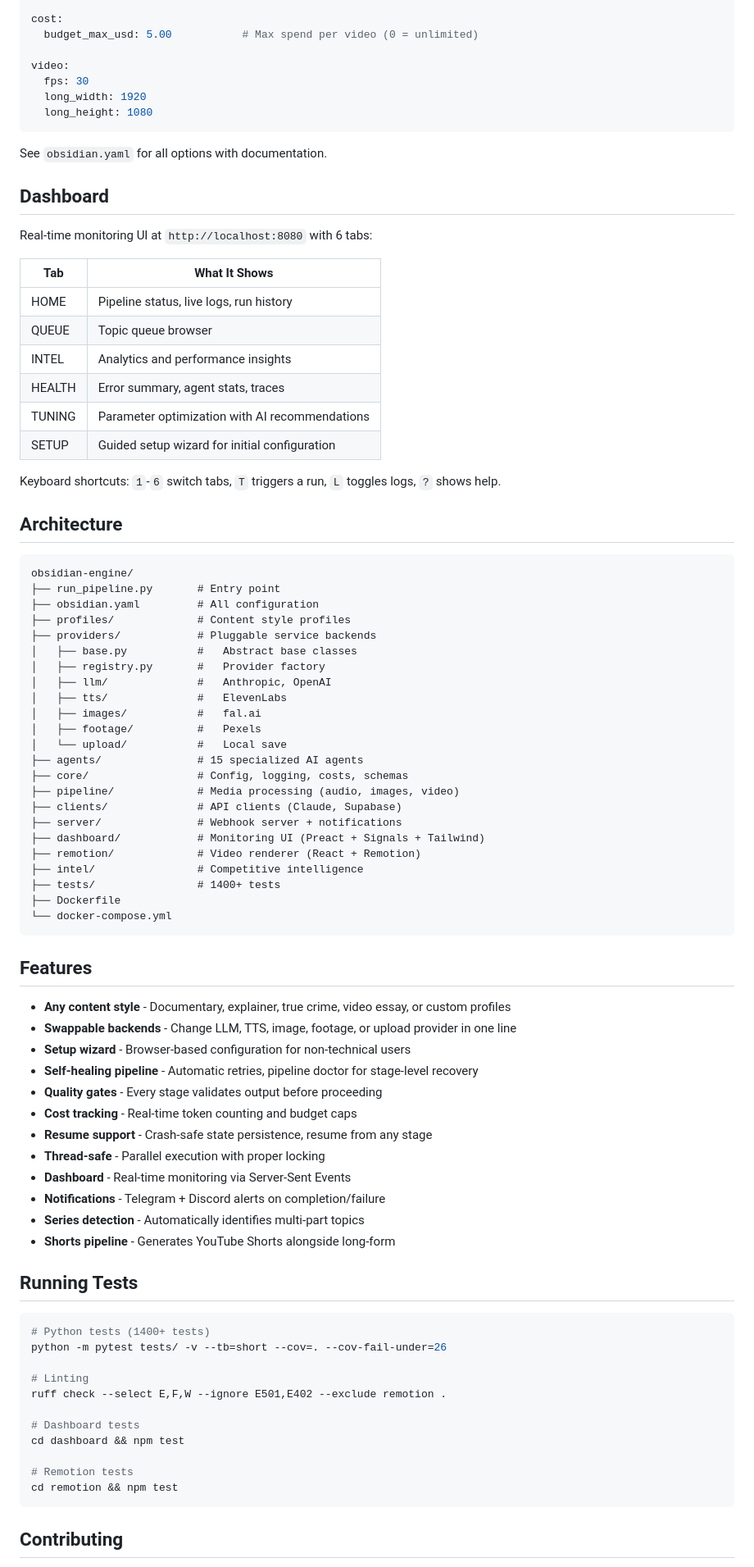
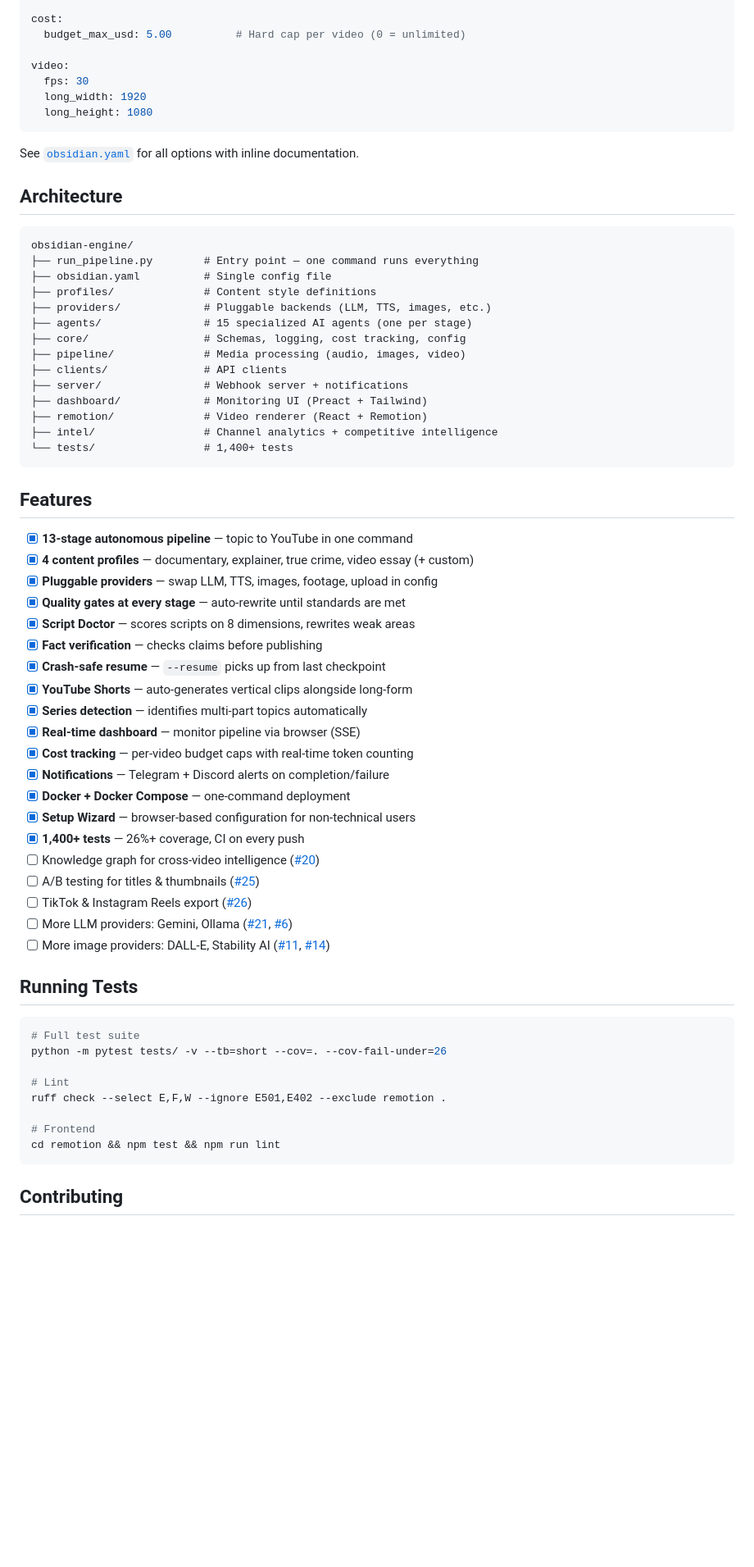
Before and after one commit to Drogon4231/obsidian-engine, a Markdown page: README.md, the part around one of its changes. Shown at 82% size. Drawn GitHub-style; blank space fills up the shorter version.

````diff
--- a/README.md
+++ b/README.md
@@ -174,6 +210,6 @@ models:
 
 cost:
-  budget_max_usd: 5.00           # Max spend per video (0 = unlimited)
+  budget_max_usd: 5.00          # Hard cap per video (0 = unlimited)
 
 video:
   fps: 30
@@ -181,80 +217,61 @@ video:
   long_height: 1080
 ```
 
-See `obsidian.yaml` for all options with documentation.
-
-## Dashboard
-
-Real-time monitoring UI at `http://localhost:8080` with 6 tabs:
-
-| Tab | What It Shows |
-|-----|--------------|
-| HOME | Pipeline status, live logs, run history |
-| QUEUE | Topic queue browser |
-| INTEL | Analytics and performance insights |
-| HEALTH | Error summary, agent stats, traces |
-| TUNING | Parameter optimization with AI recommendations |
-| SETUP | Guided setup wizard for initial configuration |
-
-Keyboard shortcuts: `1`-`6` switch tabs, `T` triggers a run, `L` toggles logs, `?` shows help.
+See [`obsidian.yaml`](obsidian.yaml) for all options with inline documentation.
 
 ## Architecture
 
 ```
 obsidian-engine/
-├── run_pipeline.py       # Entry point
-├── obsidian.yaml         # All configuration
-├── profiles/             # Content style profiles
-├── providers/            # Pluggable service backends
-│   ├── base.py           #   Abstract base classes
-│   ├── registry.py       #   Provider factory
-│   ├── llm/              #   Anthropic, OpenAI
-│   ├── tts/              #   ElevenLabs
-│   ├── images/           #   fal.ai
-│   ├── footage/          #   Pexels
-│   └── upload/           #   Local save
-├── agents/               # 15 specialized AI agents
-├── core/                 # Config, logging, costs, schemas
-├── pipeline/             # Media processing (audio, images, video)
-├── clients/              # API clients (Claude, Supabase)
-├── server/               # Webhook server + notifications
-├── dashboard/            # Monitoring UI (Preact + Signals + Tailwind)
-├── remotion/             # Video renderer (React + Remotion)
-├── intel/                # Competitive intelligence
-├── tests/                # 1400+ tests
-├── Dockerfile
-└── docker-compose.yml
+├── run_pipeline.py        # Entry point — one command runs everything
+├── obsidian.yaml          # Single config file
+├── profiles/              # Content style definitions
+├── providers/             # Pluggable backends (LLM, TTS, images, etc.)
+├── agents/                # 15 specialized AI agents (one per stage)
+├── core/                  # Schemas, logging, cost tracking, config
+├── pipeline/              # Media processing (audio, images, video)
+├── clients/               # API clients
+├── server/                # Webhook server + notifications
+├── dashboard/             # Monitoring UI (Preact + Tailwind)
+├── remotion/              # Video renderer (React + Remotion)
+├── intel/                 # Channel analytics + competitive intelligence
+└── tests/                 # 1,400+ tests
 ```
 
 ## Features
 
-- **Any content style** - Documentary, explainer, true crime, video essay, or custom profiles
-- **Swappable backends** - Change LLM, TTS, image, footage, or upload provider in one line
-- **Setup wizard** - Browser-based configuration for non-technical users
-- **Self-healing pipeline** - Automatic retries, pipeline doctor for stage-level recovery
-- **Quality gates** - Every stage validates output before proceeding
-- **Cost tracking** - Real-time token counting and budget caps
-- **Resume support** - Crash-safe state persistence, resume from any stage
-- **Thread-safe** - Parallel execution with proper locking
-- **Dashboard** - Real-time monitoring via Server-Sent Events
-- **Notifications** - Telegram + Discord alerts on completion/failure
-- **Series detection** - Automatically identifies multi-part topics
-- **Shorts pipeline** - Generates YouTube Shorts alongside long-form
+- [x] **13-stage autonomous pipeline** — topic to YouTube in one command
+- [x] **4 content profiles** — documentary, explainer, true crime, video essay (+ custom)
+- [x] **Pluggable providers** — swap LLM, TTS, images, footage, upload in config
+- [x] **Quality gates at every stage** — auto-rewrite until standards are met
+- [x] **Script Doctor** — scores scripts on 8 dimensions, rewrites weak areas
+- [x] **Fact verification** — checks claims before publishing
+- [x] **Crash-safe resume** — `--resume` picks up from last checkpoint
+- [x] **YouTube Shorts** — auto-generates vertical clips alongside long-form
+- [x] **Series detection** — identifies multi-part topics automatically
+- [x] **Real-time dashboard** — monitor pipeline via browser (SSE)
+- [x] **Cost tracking** — per-video budget caps with real-time token counting
+- [x] **Notifications** — Telegram + Discord alerts on completion/failure
+- [x] **Docker + Docker Compose** — one-command deployment
+- [x] **Setup Wizard** — browser-based configuration for non-technical users
+- [x] **1,400+ tests** — 26%+ coverage, CI on every push
+- [ ] Knowledge graph for cross-video intelligence ([#20](https://github.com/Drogon4231/obsidian-engine/issues/20))
+- [ ] A/B testing for titles & thumbnails ([#25](https://github.com/Drogon4231/obsidian-engine/issues/25))
+- [ ] TikTok & Instagram Reels export ([#26](https://github.com/Drogon4231/obsidian-engine/issues/26))
+- [ ] More LLM providers: Gemini, Ollama ([#21](https://github.com/Drogon4231/obsidian-engine/issues/21), [#6](https://github.com/Drogon4231/obsidian-engine/issues/6))
+- [ ] More image providers: DALL-E, Stability AI ([#11](https://github.com/Drogon4231/obsidian-engine/issues/11), [#14](https://github.com/Drogon4231/obsidian-engine/issues/14))
 
 ## Running Tests
 
 ```bash
-# Python tests (1400+ tests)
+# Full test suite
 python -m pytest tests/ -v --tb=short --cov=. --cov-fail-under=26
 
-# Linting
+# Lint
 ruff check --select E,F,W --ignore E501,E402 --exclude remotion .
 
-# Dashboard tests
-cd dashboard && npm test
-
-# Remotion tests
-cd remotion && npm test
+# Frontend
+cd remotion && npm test && npm run lint
 ```
 
 ## Contributing
````
Also changed, not shown: other parts of README.md (+160 -112 lines).
